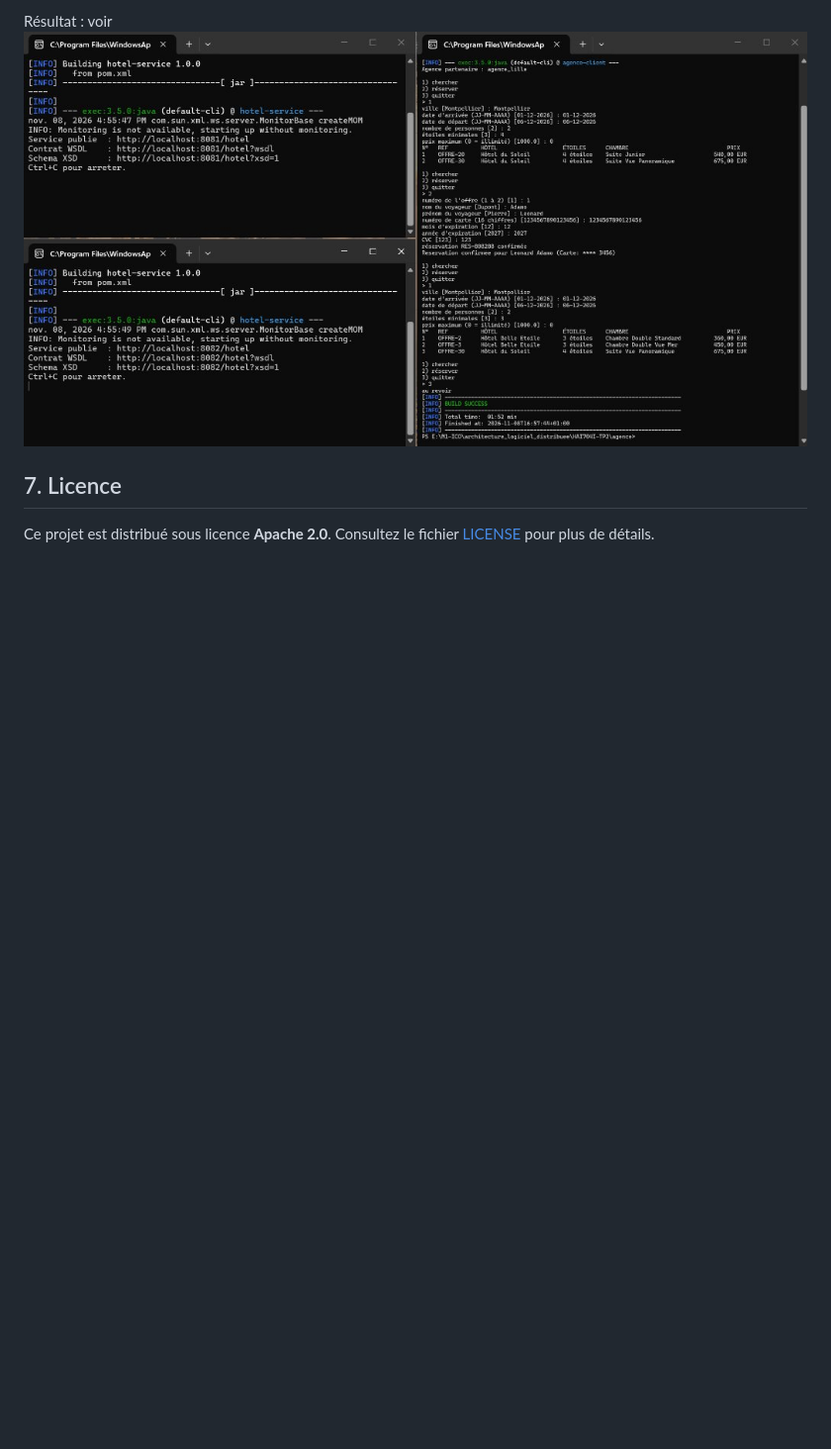
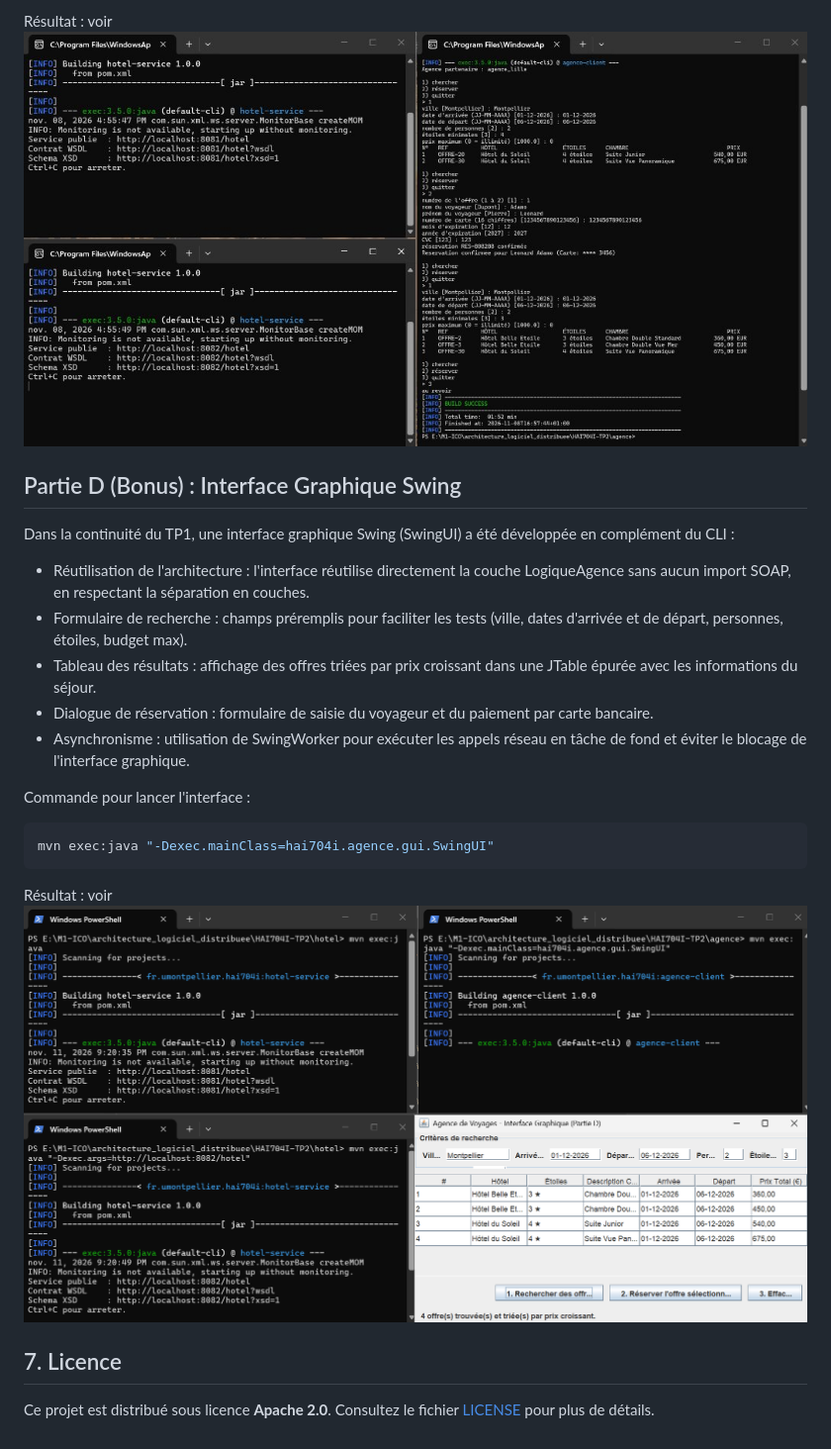
Before and after one commit to Juste-Leo2/HAI704I-TP2, a Markdown page: README.md, the part around the change. Shown at 99% size. Drawn GitHub-style; pictures changed too: docs/D.png (added); blank space fills up the shorter version.

Commit message:
feat: Partie D (bonus)

````diff
--- a/README.md
+++ b/README.md
@@ -224,6 +224,24 @@ Cette étape dote l'agence d'une interface en ligne de commande interactive (CLI
 Résultat : voir ![A8](docs/A8.png)
 
 
+## Partie D (Bonus) : Interface Graphique Swing
+
+Dans la continuité du TP1, une interface graphique Swing (SwingUI) a été développée en complément du CLI :
+
+- Réutilisation de l'architecture : l'interface réutilise directement la couche LogiqueAgence sans aucun import SOAP, en respectant la séparation en couches.
+- Formulaire de recherche : champs préremplis pour faciliter les tests (ville, dates d'arrivée et de départ, personnes, étoiles, budget max).
+- Tableau des résultats : affichage des offres triées par prix croissant dans une JTable épurée avec les informations du séjour.
+- Dialogue de réservation : formulaire de saisie du voyageur et du paiement par carte bancaire.
+- Asynchronisme : utilisation de SwingWorker pour exécuter les appels réseau en tâche de fond et éviter le blocage de l'interface graphique.
+
+Commande pour lancer l'interface :
+```powershell
+mvn exec:java "-Dexec.mainClass=hai704i.agence.gui.SwingUI"
+```
+
+Résultat : voir ![Partie D](docs/D.png)
+
+
 ## 7. Licence
 
 Ce projet est distribué sous licence **Apache 2.0**. Consultez le fichier [LICENSE](LICENSE) pour plus de détails.
````
Also changed, not shown: 2 other files.
